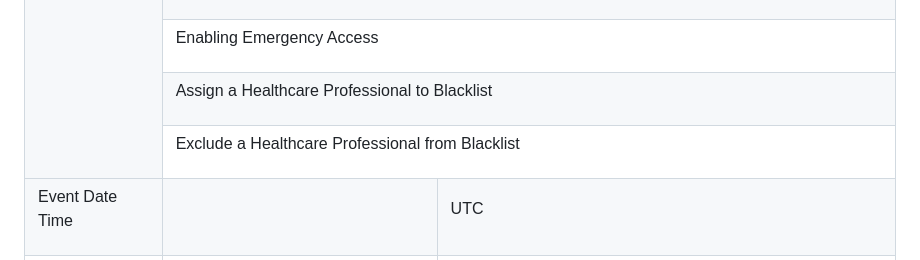
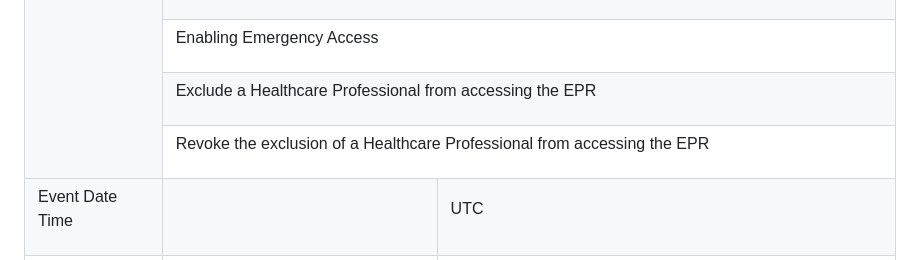
Before and after one commit to ehealthsuisse/ch-atc, a Markdown page: input/pagecontent/volume-3.md, the part around the change. Rendered like a GitHub page.

Commit message:
textual improvement table 8 #25

```diff
--- a/input/pagecontent/volume-3.md
+++ b/input/pagecontent/volume-3.md
@@ -333,12 +333,12 @@ This content profile describes Audit Events related to Policy Management. The fo
 		</tr>
 		<tr>
 			<td colspan="2">
-				<p>Assign a Healthcare Professional to Blacklist</p>
+				<p>Exclude a Healthcare Professional from accessing the EPR</p>
 			</td>
 		</tr>
 		<tr>
 			<td colspan="2">
-				<p>Exclude a Healthcare Professional from Blacklist</p>
+				<p>Revoke the exclusion of a Healthcare Professional from accessing the EPR</p>
 			</td>
 		</tr>
 		<tr>
```
